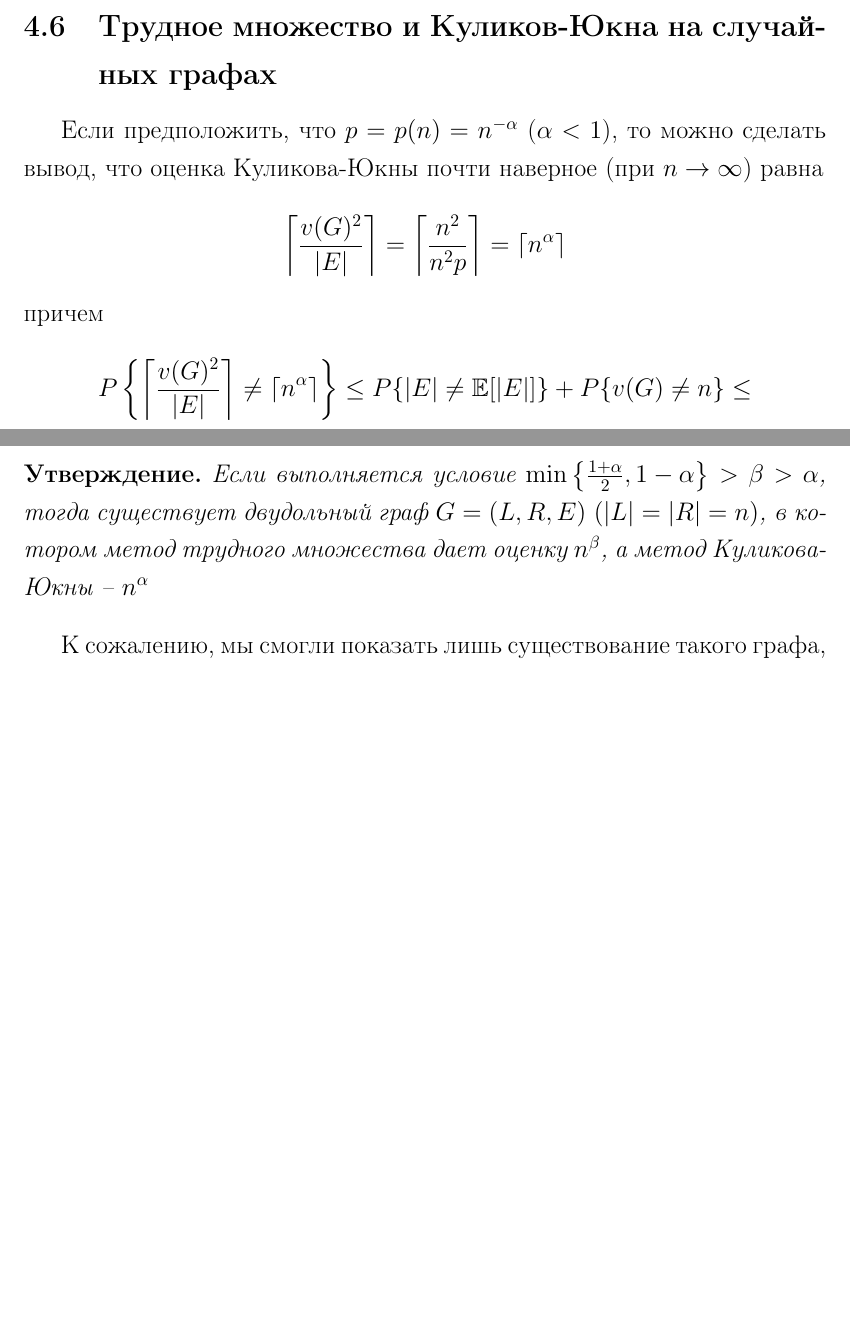
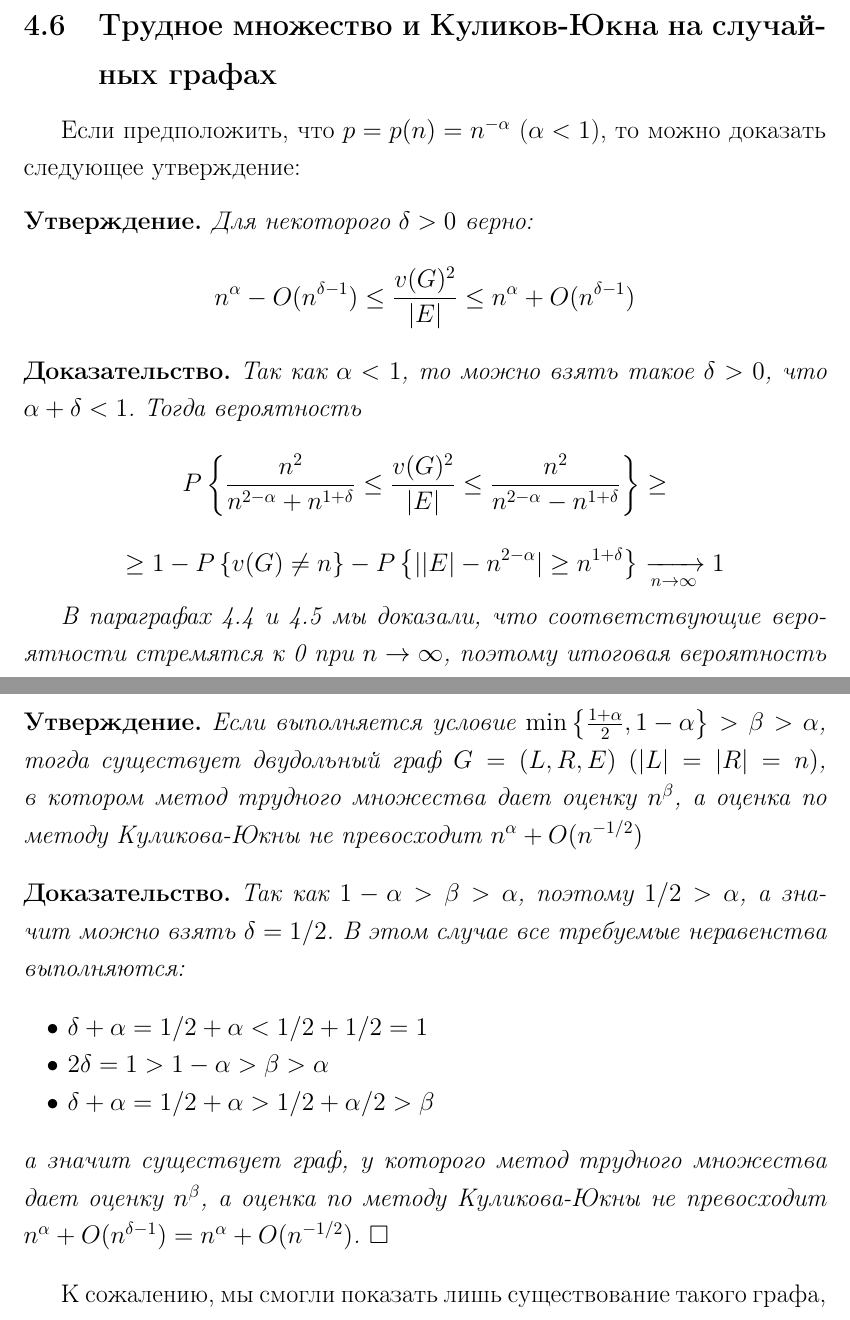
Before and after one commit to ShmaxPPS/Diplom, a LaTeX thesis (Diplom.tex): two parts of pages 25 and 27 of 29 before the commit and two parts of pages 25 and 27 of 30 after it, joined at a grey line, cut so that both start at the same text, the shorter picture padded with empty space. Compiled offline with pdfLaTeX.

Commit message:
fix chapter 4.4 and 4.6

```diff
--- a/Diplom.tex
+++ b/Diplom.tex
@@ -789,9 +790,18 @@ $S \subseteq L$ не удовлетворяет условию теоремы Х
 
 \subsection{Трудное множество и Куликов-Юкна на случайных графах}
 
-Если предположить, что $p = p(n) = n^{-\alpha}$ ($\alpha < 1$), то можно сделать вывод, что оценка
-Куликова-Юкны почти наверное (при $n \rightarrow \infty$) равна $$\left\lceil\frac{v(G)^2}{|E|}\right\rceil =
-\left\lceil\frac{n^2}{n^2p}\right\rceil = \left\lceil n^{\alpha}\right\rceil$$ причем $$P\left\{\left\lceil\frac{v(G)^2}{|E|}\right\rceil \neq
-\left\lceil n^{\alpha}\right\rceil\right\} \leq P\{|E| \neq \mathbb{E}[|E|]\} + P\{v(G) \neq n\} \leq $$
-$$ \leq 2\cdot e^{-\frac{2}{n^2}} + \sum\limits_{k=1}^{(n+1)/2}\left(n^2e^{-\frac{1}{2}n^{1-\alpha} +
-O(n^{1-2\alpha})}\right)^k \xrightarrow[n \to \infty]{} 0$$
+Если предположить, что $p = p(n) = n^{-\alpha}$ ($\alpha < 1$), то можно доказать следующее утверждение:
+\begin{mclaim}
+	Для некоторого $\delta > 0$ верно:
+    $$n^{\alpha} - O(n^{\delta - 1}) \leq \frac{v(G)^2}{|E|} \leq n^{\alpha} + O(n^{\delta - 1})$$
+\end{mclaim}
+
+\begin{msolution}
+   Так как $\alpha < 1$, то можно взять такое $\delta > 0$, что $\alpha + \delta < 1$. Тогда вероятность
+   $$P\left\{\frac{n^2}{n^{2-\alpha} + n^{1+\delta}} \leq \frac{v(G)^2}{|E|} \leq \frac{n^2}{n^{2-\alpha} - n^{1+\delta}} \right\}
+    \geq $$ $$ \geq 1 - P\left\{v(G) \neq n\right\} - P\left\{||E| - n^{2-\alpha}| \geq
+n^{1+\delta}\right\} \xrightarrow[n \to \infty]{} 1$$
+
+В параграфах 4.4 и 4.5 мы доказали, что соответствующие вероятности стремятся к 0 при $n \to \infty$,
+поэтому итоговая вероятность стремится к 1. Поделив числители и знаменатели на $n^{2-\alpha}$, получаем
+$$\frac{n^{\alpha}}{1 + n^{\alpha + \delta - 1}} \leq \frac{v(G)^2}{|E|} \leq \frac{n^{\alpha}}{1 - n^{\alpha + \delta - 1}}$$
@@ -821,11 +834,23 @@ $$n^{1-\alpha} \gg \ln{n},\ n^{1-\alpha} \gg \ln{n}\cdot n^{\beta},\ n^{1-\alpha
 
 В итоге получаем такое утверждение
 \begin{mclaim}
-    Если выполняется условие $\min\left\{\frac{1 + \alpha}{2},1-\alpha\right\} > \beta > \alpha$, тогда
+    Если выполняется условие $\min\left\{\frac{1+\alpha}{2},1-\alpha\right\} > \beta > \alpha$, тогда
     существует двудольный граф $G = (L, R, E)\ (|L| = |R| = n)$, в котором метод трудного множества
-    дает оценку $n^\beta$, а метод Куликова-Юкны --
-    $n^\alpha$
+    дает оценку $n^\beta$, а оценка по методу Куликова-Юкны не превосходит $n^\alpha + O(n^{-1/2})$
 \end{mclaim}
+\begin{msolution}
+    Так как $1-\alpha > \beta > \alpha$, поэтому $1/2 > \alpha$, а значит можно взять $\delta = 1/2$.
+    В этом случае все требуемые неравенства выполняются:
+    \begin{itemize}[noitemsep]
+        \item $\delta + \alpha = 1/2 + \alpha < 1/2 + 1/2 = 1$
+        \item $2\delta = 1 > 1 - \alpha > \beta > \alpha$
+        \item $\delta + \alpha = 1/2 + \alpha > 1/2 + \alpha/2 > \beta$
+    \end{itemize}
+    а значит существует граф, у которого метод трудного множества дает оценку $n^{\beta}$,
+    а оценка по методу Куликова-Юкны не превосходит $n^\alpha + O(n^{\delta - 1}) = n^\alpha + O(n^{-1/2})$. $\square$
+
+\end{msolution}
+
 
 К сожалению, мы смогли показать лишь существование такого графа, но не смогли доказать, что это верно
 для почти всех графов. Чтобы преодолеть эту трудность, нужно исследовать отклонение числа трудных множеств
```
Also changed, not shown: Diplom.pdf, Diplom.tex (40 more changed lines).
